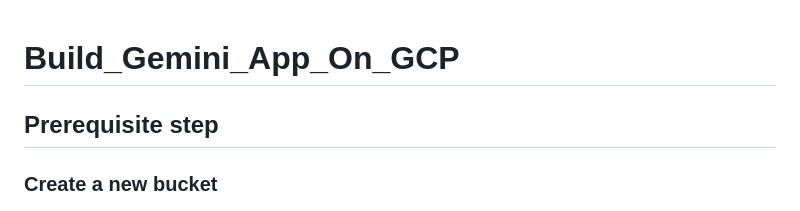
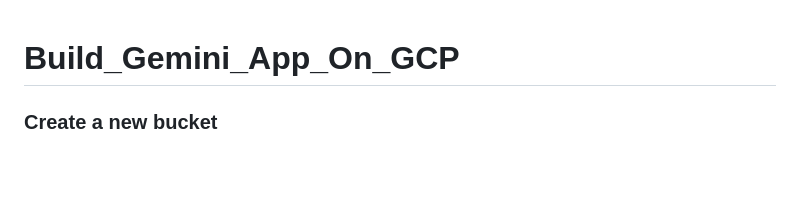
Before and after one commit to hieunguyen0202/Build_Gemini_App_On_GCP, a Markdown page: README.md, the part around the change printed below. Drawn GitHub-style; blank space fills up the shorter version.

```diff
--- a/README.md
+++ b/README.md
@@ -1,5 +1,5 @@
 # Build_Gemini_App_On_GCP
-## Prerequisite step
+
 ### Create a new bucket
 - Give a name for this bucket. In this case `test-bucket-111111111`. If you use other name of the bucket, make sure to change the name in this loction of this code in `app.py`
 
```
Also changed, not shown: other parts of README.md (+32 -0 lines).
